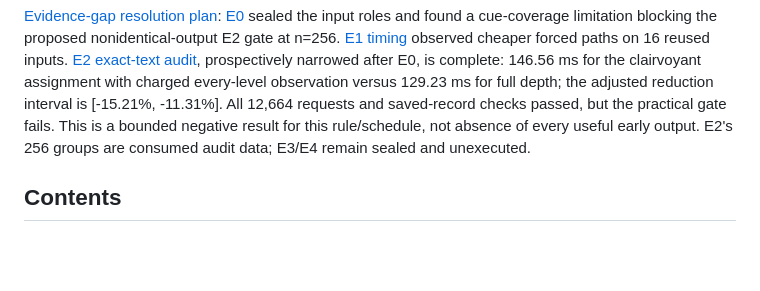
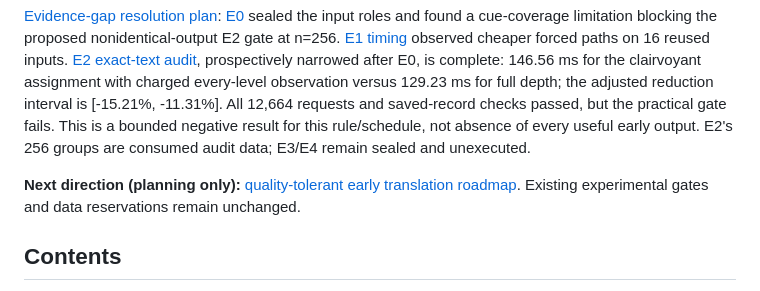
Before and after one commit to yoonalexander/Anytime-NCM, a Markdown page: README.md, the part around the change. Drawn GitHub-style; blank space fills up the shorter version.

Commit message:
Plan gated quality-tolerant early translation study

```diff
--- a/README.md
+++ b/README.md
@@ -11,6 +11,8 @@ Anytime NCM is a reproducible research repository studying that question through
 The repository now provides validated full-resolution prefix reconstruction, controlled trajectory data, an actual generation-stopping hook, frozen policy comparisons, reports and an inspection interface. Current-validity controllers were tested; a true continuation-value model, XSum, and a live CF-driven stopping/intervention policy remain untested.
 
 [Evidence-gap resolution plan](docs/studies/evidence-gap-resolution-plan.md): [E0](results/evidence_gaps/e0/summary.md) sealed the input roles and found a cue-coverage limitation blocking the proposed nonidentical-output E2 gate at n=256. [E1 timing](results/evidence_gaps/e1/summary.md) observed cheaper forced paths on 16 reused inputs. [E2 exact-text audit](results/evidence_gaps/e2/summary.md), prospectively narrowed after E0, is complete: 146.56 ms for the clairvoyant assignment with charged every-level observation versus 129.23 ms for full depth; the adjusted reduction interval is [-15.21%, -11.31%]. All 12,664 requests and saved-record checks passed, but the practical gate fails. This is a bounded negative result for this rule/schedule, not absence of every useful early output. E2's 256 groups are consumed audit data; E3/E4 remain sealed and unexecuted.
+
+**Next direction (planning only):** [quality-tolerant early translation roadmap](docs/studies/quality-tolerant-translation-roadmap.md). Existing experimental gates and data reservations remain unchanged.
 
 ## Contents
 
```
Also changed, not shown: docs/studies/quality-tolerant-translation-roadmap.md (added, +27 -0 lines).
